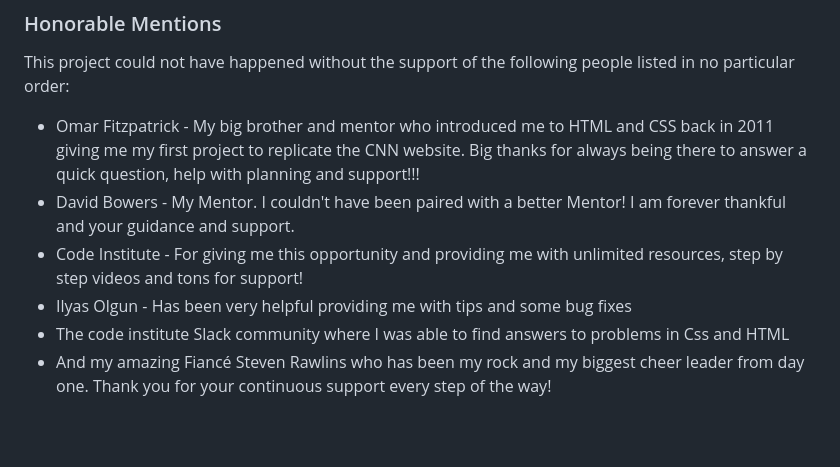
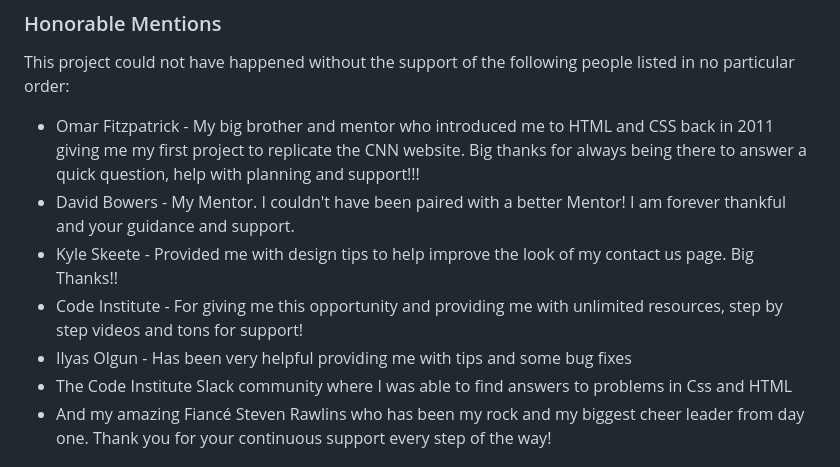
Before and after one commit to AyishaSandiford/yogawithme-pp1, a Markdown page: README.md, the part around the change. GitHub-like rendering; blank space fills up the shorter version.

Commit message:
Added credit to README.md

```diff
--- a/README.md
+++ b/README.md
@@ -244,9 +244,10 @@ No videos were used on this page. This report was good.
 
 - Omar Fitzpatrick - My big brother and mentor who introduced me to HTML and CSS back in 2011 giving me my first project to replicate the CNN website. Big thanks for always being there to answer a quick question, help with planning and support!!!
 - David Bowers - My Mentor. I couldn't have been paired with a better Mentor! I am forever thankful and your guidance and support.
+- Kyle Skeete - Provided me with design tips to help improve the look of my contact us page. Big Thanks!!
 - Code Institute - For giving me this opportunity and providing me with unlimited resources, step by step videos and tons for support!
 - Ilyas Olgun - Has been very helpful providing me with tips and some bug fixes
-- The code institute Slack community where I was able to find answers to problems in Css and HTML
+- The Code Institute Slack community where I was able to find answers to problems in Css and HTML
 - And my amazing Fiancé Steven Rawlins who has been my rock and my biggest cheer leader from day one. Thank you for your continuous support every step of the way!
 
 ## General reference:
```
